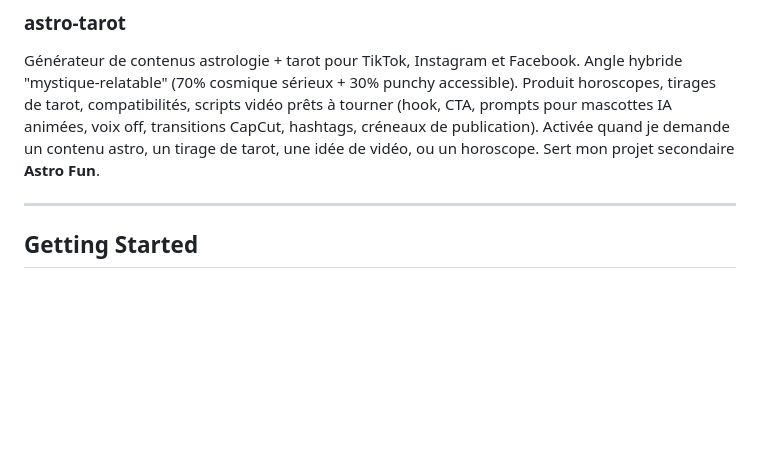
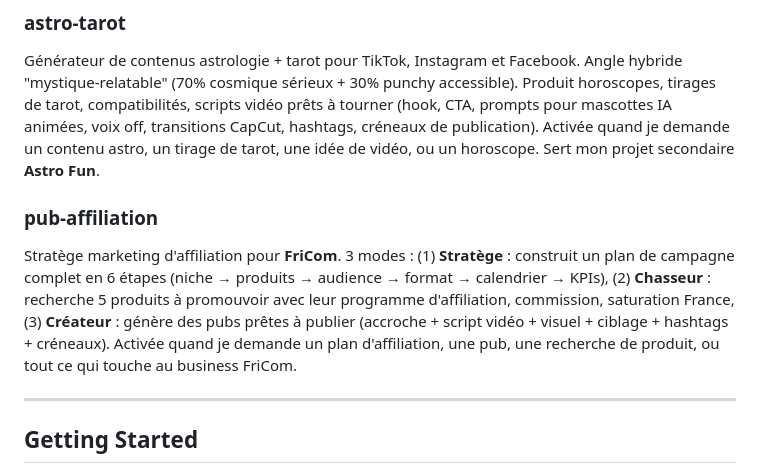
Before and after one commit to projet06640-lab/Projet2026, a Markdown page: CLAUDE.md, the part around the change. Rendered like a GitHub page; blank space fills up the shorter version.

```diff
--- a/CLAUDE.md
+++ b/CLAUDE.md
@@ -136,6 +136,10 @@ L'avantage : pas de bruit. Seulement ce qui me concerne vraiment, vu mes objecti
 
 Générateur de contenus astrologie + tarot pour TikTok, Instagram et Facebook. Angle hybride "mystique-relatable" (70% cosmique sérieux + 30% punchy accessible). Produit horoscopes, tirages de tarot, compatibilités, scripts vidéo prêts à tourner (hook, CTA, prompts pour mascottes IA animées, voix off, transitions CapCut, hashtags, créneaux de publication). Activée quand je demande un contenu astro, un tirage de tarot, une idée de vidéo, ou un horoscope. Sert mon projet secondaire **Astro Fun**.
 
+### pub-affiliation
+
+Stratège marketing d'affiliation pour **FriCom**. 3 modes : (1) **Stratège** : construit un plan de campagne complet en 6 étapes (niche → produits → audience → format → calendrier → KPIs), (2) **Chasseur** : recherche 5 produits à promouvoir avec leur programme d'affiliation, commission, saturation France, (3) **Créateur** : génère des pubs prêtes à publier (accroche + script vidéo + visuel + ciblage + hashtags + créneaux). Activée quand je demande un plan d'affiliation, une pub, une recherche de produit, ou tout ce qui touche au business FriCom.
+
 ---
 
 ## Getting Started
```
Also changed, not shown: context/HISTORY.md (+6 -0 lines), 1 other file.
